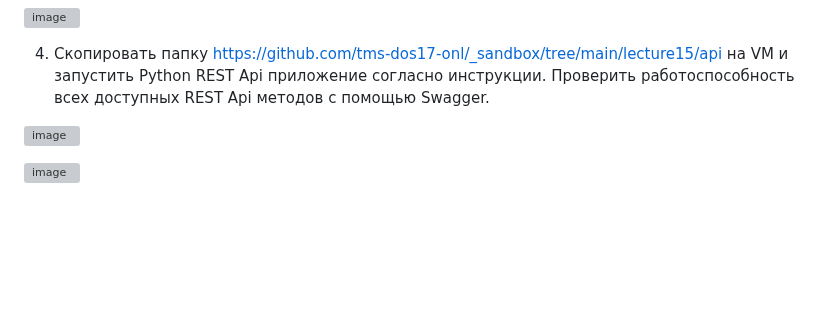
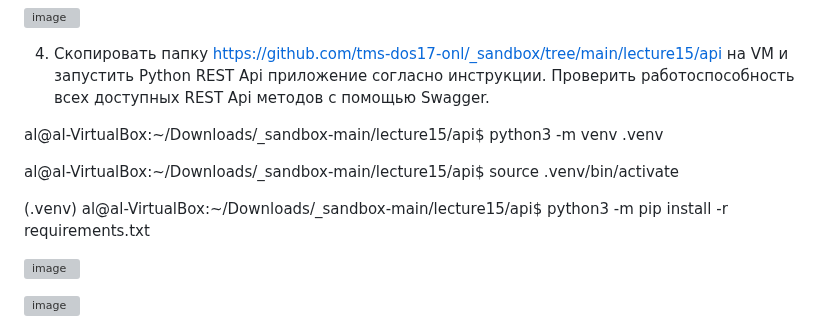
Before and after one commit to tms-dos17-onl/Alex-Krylov, a Markdown page: HW_12/Main.md, the part around the change. GitHub-like rendering; blank space fills up the shorter version; grey boxes are pictures that could not be loaded.

```diff
--- a/HW_12/Main.md
+++ b/HW_12/Main.md
@@ -29,6 +29,12 @@ sudo apt install nginx
 
 4. Скопировать папку https://github.com/tms-dos17-onl/_sandbox/tree/main/lecture15/api на VM и запустить Python REST Api приложение согласно инструкции. Проверить работоспособность всех доступных REST Api методов с помощью Swagger.
 
+al@al-VirtualBox:~/Downloads/_sandbox-main/lecture15/api$ python3 -m venv .venv
+
+al@al-VirtualBox:~/Downloads/_sandbox-main/lecture15/api$ source .venv/bin/activate
+
+
+(.venv) al@al-VirtualBox:~/Downloads/_sandbox-main/lecture15/api$ python3 -m pip install -r requirements.txt
 
 
 ![image](https://github.com/tms-dos17-onl/Alex-Krylov/assets/139115675/fe27ff6d-c986-4e22-b0d2-c1eefe4d08a5)
```
